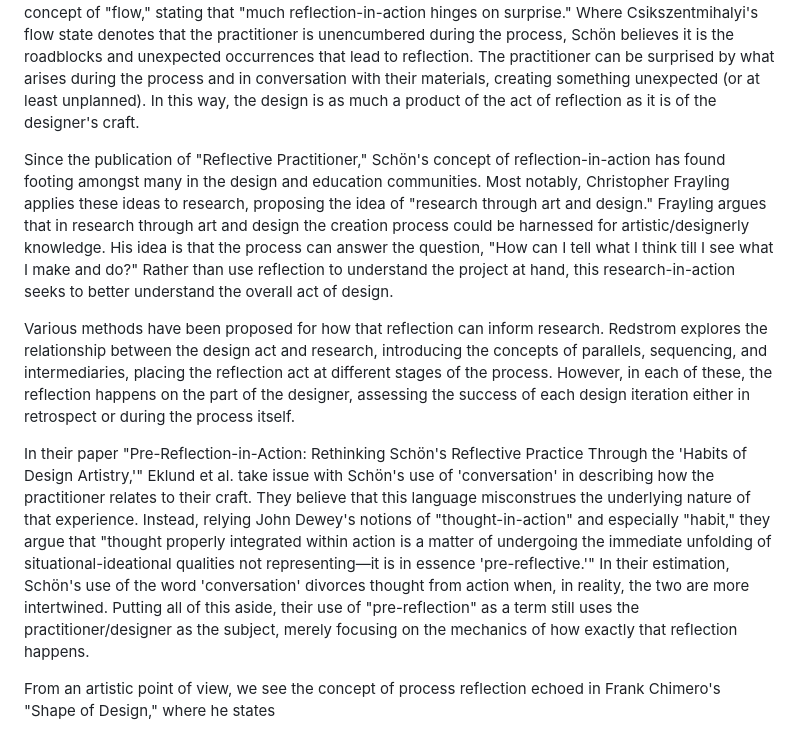
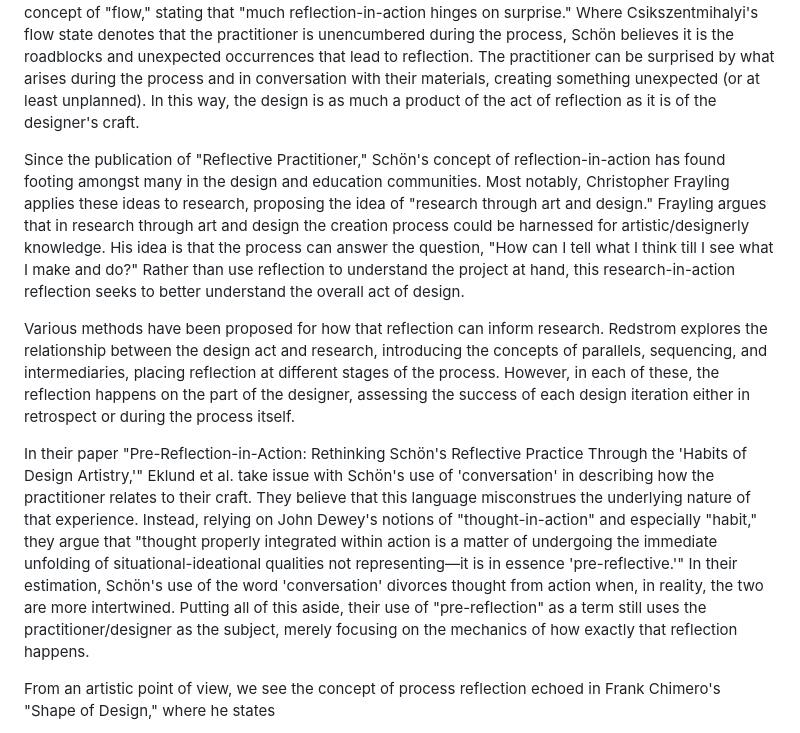
Before and after one commit to mouseandthebillionaire/RAGE, a Markdown page: writing/question_01.md, the part around the change printed below. Rendered like a GitHub page.

```diff
--- a/writing/question_01.md
+++ b/writing/question_01.md
@@ -12,11 +12,11 @@ _"There is some puzzling, or troubling, or interesting phenomenon with which the
 
 For Schön, reflection happens in the designer's mind, often unconsciously, as they work in dialogue with the process, materials, and a specific design goal. This idea was in contrast to the prevailing concept of applied theory, where the practitioner was taught the foundational rules of craft and then applied them towards a desired end. Instead, using the examples of architects, big-league baseball pitchers, jazz musicians, and more, Schön describes the phenomena of "thinking on your feet" as a practitioner makes these subtle changes towards a desired goal. Interestingly, he breaks free from Csikszentmihalyi's concept of "flow," stating that "much reflection-in-action hinges on surprise." Where Csikszentmihalyi's flow state denotes that the practitioner is unencumbered during the process, Schön believes it is the roadblocks and unexpected occurrences that lead to reflection. The practitioner can be surprised by what arises during the process and in conversation with their materials, creating something unexpected (or at least unplanned). In this way, the design is as much a product of the act of reflection as it is of the designer's craft.
 
-Since the publication of "Reflective Practitioner," Schön's concept of reflection-in-action has found footing amongst many in the design and education communities. Most notably, Christopher Frayling applies these ideas to research, proposing the idea of "research through art and design." Frayling argues that in research through art and design the creation process could be harnessed for artistic/designerly knowledge. His idea is that the process can answer the question, "How can I tell what I think till I see what I make and do?" Rather than use reflection to understand the project at hand, this research-in-action seeks to better understand the overall act of design.
+Since the publication of "Reflective Practitioner," Schön's concept of reflection-in-action has found footing amongst many in the design and education communities. Most notably, Christopher Frayling applies these ideas to research, proposing the idea of "research through art and design." Frayling argues that in research through art and design the creation process could be harnessed for artistic/designerly knowledge. His idea is that the process can answer the question, "How can I tell what I think till I see what I make and do?" Rather than use reflection to understand the project at hand, this research-in-action reflection seeks to better understand the overall act of design.
 
-Various methods have been proposed for how that reflection can inform research. Redstrom explores the relationship between the design act and research, introducing the concepts of parallels, sequencing, and intermediaries, placing the reflection act at different stages of the process. However, in each of these, the reflection happens on the part of the designer, assessing the success of each design iteration either in retrospect or during the process itself.
+Various methods have been proposed for how that reflection can inform research. Redstrom explores the relationship between the design act and research, introducing the concepts of parallels, sequencing, and intermediaries, placing reflection at different stages of the process. However, in each of these, the reflection happens on the part of the designer, assessing the success of each design iteration either in retrospect or during the process itself.
 
-In their paper "Pre-Reflection-in-Action: Rethinking Schön's Reflective Practice Through the 'Habits of Design Artistry,'" Eklund et al. take issue with Schön's use of 'conversation' in describing how the practitioner relates to their craft. They believe that this language misconstrues the underlying nature of that experience. Instead, relying John Dewey's notions of "thought-in-action" and especially "habit," they argue that "thought properly integrated within action is a matter of undergoing the immediate unfolding of situational-ideational qualities not representing—it is in essence 'pre-reflective.'" In their estimation, Schön's use of the word 'conversation' divorces thought from action when, in reality, the two are more intertwined. Putting all of this aside, their use of "pre-reflection" as a term still uses the practitioner/designer as the subject, merely focusing on the mechanics of how exactly that reflection happens.
+In their paper "Pre-Reflection-in-Action: Rethinking Schön's Reflective Practice Through the 'Habits of Design Artistry,'" Eklund et al. take issue with Schön's use of 'conversation' in describing how the practitioner relates to their craft. They believe that this language misconstrues the underlying nature of that experience. Instead, relying on John Dewey's notions of "thought-in-action" and especially "habit," they argue that "thought properly integrated within action is a matter of undergoing the immediate unfolding of situational-ideational qualities not representing—it is in essence 'pre-reflective.'" In their estimation, Schön's use of the word 'conversation' divorces thought from action when, in reality, the two are more intertwined. Putting all of this aside, their use of "pre-reflection" as a term still uses the practitioner/designer as the subject, merely focusing on the mechanics of how exactly that reflection happens.
 
 From an artistic point of view, we see the concept of process reflection echoed in Frank Chimero's "Shape of Design," where he states
 
```
Also changed, not shown: other parts of writing/question_01.md (+6 -6 lines).
